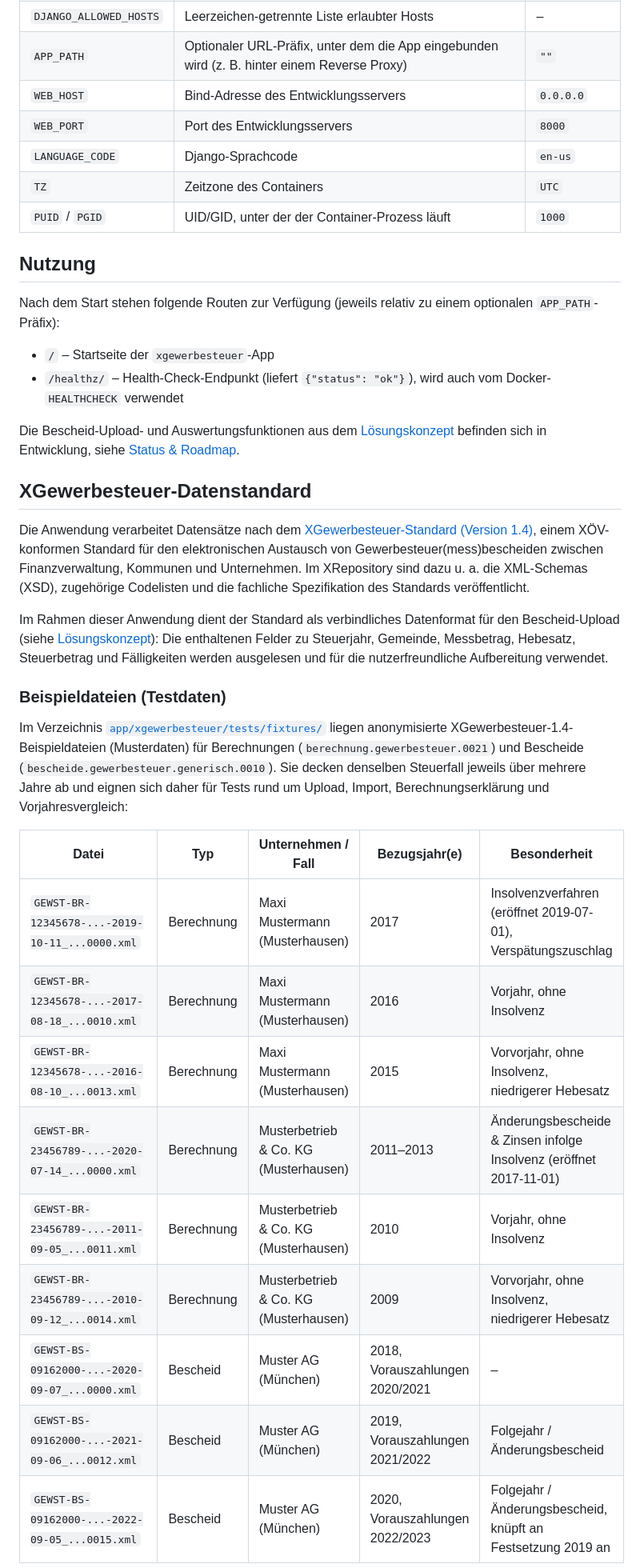
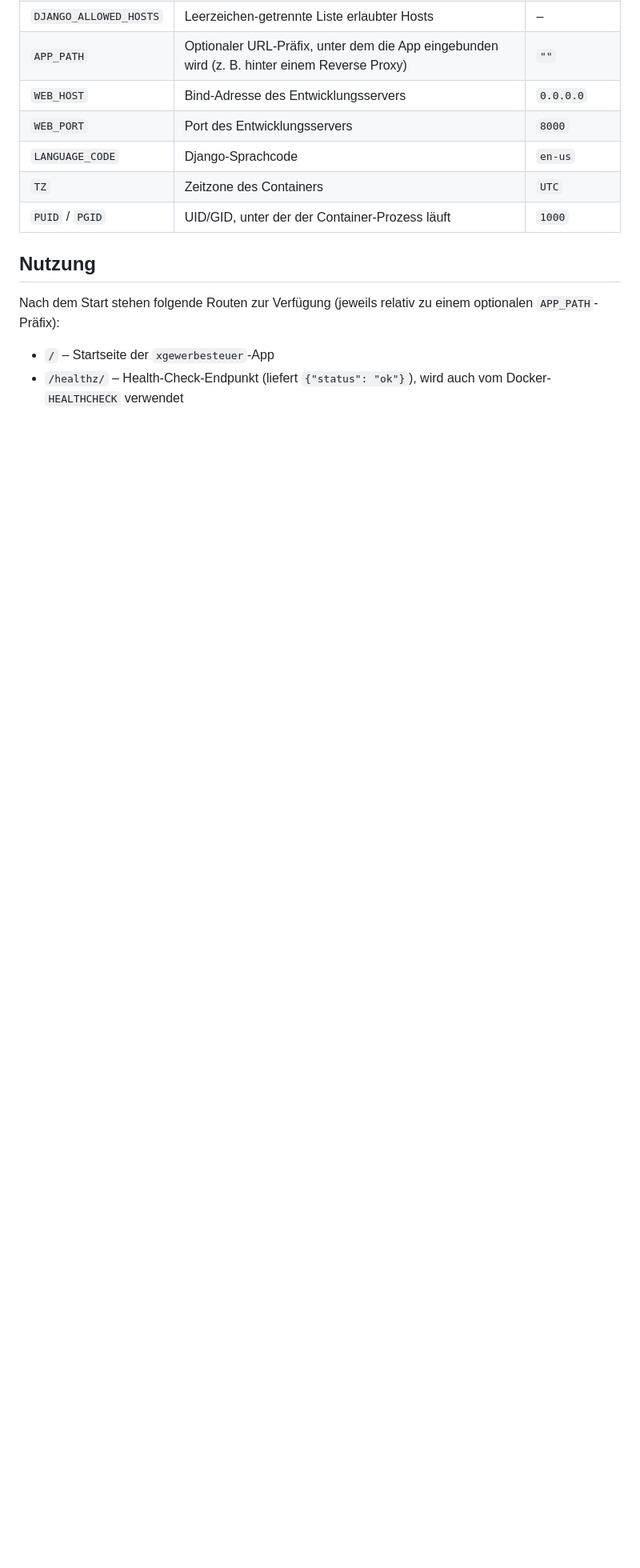
Before and after one commit to ChoosenMEME/xstandardanwendung, a Markdown page: README.md, the part around one of its changes. Shown at 80% size. Rendered like a GitHub page; blank space fills up the shorter version.

Commit message:
cleanup readme

```diff
--- a/README.md
+++ b/README.md
@@ -212,40 +182,3 @@ Nach dem Start stehen folgende Routen zur Verfügung (jeweils relativ zu einem o
 - `/healthz/` – Health-Check-Endpunkt (liefert `{"status": "ok"}`), wird auch vom
   Docker-`HEALTHCHECK` verwendet
 
-Die Bescheid-Upload- und Auswertungsfunktionen aus dem [Lösungskonzept](#lösungskonzept)
-befinden sich in Entwicklung, siehe [Status & Roadmap](#status--roadmap).
-
-## XGewerbesteuer-Datenstandard
-
-Die Anwendung verarbeitet Datensätze nach dem
-[XGewerbesteuer-Standard (Version 1.4)](https://www.xrepository.de/details/urn:xoev-de:xunternehmen:standard:gewerbesteuer_1.4#version),
-einem XÖV-konformen Standard für den elektronischen Austausch von
-Gewerbesteuer(mess)bescheiden zwischen Finanzverwaltung, Kommunen und Unternehmen. Im
-XRepository sind dazu u. a. die XML-Schemas (XSD), zugehörige Codelisten und die
-fachliche Spezifikation des Standards veröffentlicht.
-
-Im Rahmen dieser Anwendung dient der Standard als verbindliches Datenformat für den
-Bescheid-Upload (siehe [Lösungskonzept](#lösungskonzept)): Die enthaltenen Felder zu
-Steuerjahr, Gemeinde, Messbetrag, Hebesatz, Steuerbetrag und Fälligkeiten werden
-ausgelesen und für die nutzerfreundliche Aufbereitung verwendet.
-
-### Beispieldateien (Testdaten)
-
-Im Verzeichnis [`app/xgewerbesteuer/tests/fixtures/`](app/xgewerbesteuer/tests/fixtures/)
-liegen anonymisierte XGewerbesteuer-1.4-Beispieldateien (Musterdaten) für Berechnungen
-(`berechnung.gewerbesteuer.0021`) und Bescheide (`bescheide.gewerbesteuer.generisch.0010`).
-Sie decken denselben Steuerfall jeweils über mehrere Jahre ab und eignen sich daher für
-Tests rund um Upload, Import, Berechnungserklärung und Vorjahresvergleich:
-
-| Datei | Typ | Unternehmen / Fall | Bezugsjahr(e) | Besonderheit |
-| --- | --- | --- | --- | --- |
-| `GEWST-BR-12345678-...-2019-10-11_...0000.xml` | Berechnung | Maxi Mustermann (Musterhausen) | 2017 | Insolvenzverfahren (eröffnet 2019-07-01), Verspätungszuschlag |
-| `GEWST-BR-12345678-...-2017-08-18_...0010.xml` | Berechnung | Maxi Mustermann (Musterhausen) | 2016 | Vorjahr, ohne Insolvenz |
-| `GEWST-BR-12345678-...-2016-08-10_...0013.xml` | Berechnung | Maxi Mustermann (Musterhausen) | 2015 | Vorvorjahr, ohne Insolvenz, niedrigerer Hebesatz |
-| `GEWST-BR-23456789-...-2020-07-14_...0000.xml` | Berechnung | Musterbetrieb & Co. KG (Musterhausen) | 2011–2013 | Änderungsbescheide & Zinsen infolge Insolvenz (eröffnet 2017-11-01) |
-| `GEWST-BR-23456789-...-2011-09-05_...0011.xml` | Berechnung | Musterbetrieb & Co. KG (Musterhausen) | 2010 | Vorjahr, ohne Insolvenz |
-| `GEWST-BR-23456789-...-2010-09-12_...0014.xml` | Berechnung | Musterbetrieb & Co. KG (Musterhausen) | 2009 | Vorvorjahr, ohne Insolvenz, niedrigerer Hebesatz |
-| `GEWST-BS-09162000-...-2020-09-07_...0000.xml` | Bescheid | Muster AG (München) | 2018, Vorauszahlungen 2020/2021 | – |
-| `GEWST-BS-09162000-...-2021-09-06_...0012.xml` | Bescheid | Muster AG (München) | 2019, Vorauszahlungen 2021/2022 | Folgejahr / Änderungsbescheid |
-| `GEWST-BS-09162000-...-2022-09-05_...0015.xml` | Bescheid | Muster AG (München) | 2020, Vorauszahlungen 2022/2023 | Folgejahr / Änderungsbescheid, knüpft an Festsetzung 2019 an |
-
```
Also changed, not shown: other parts of README.md (+20 -74 lines).
